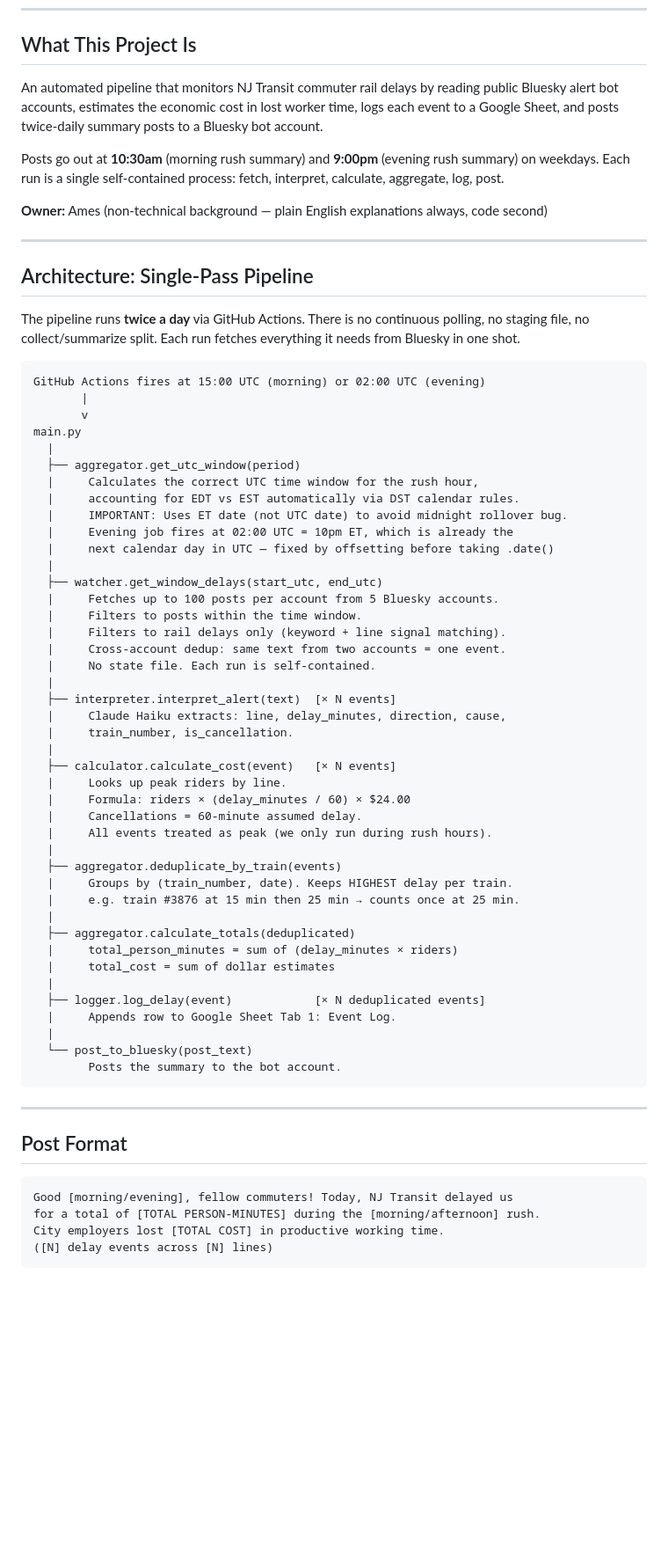
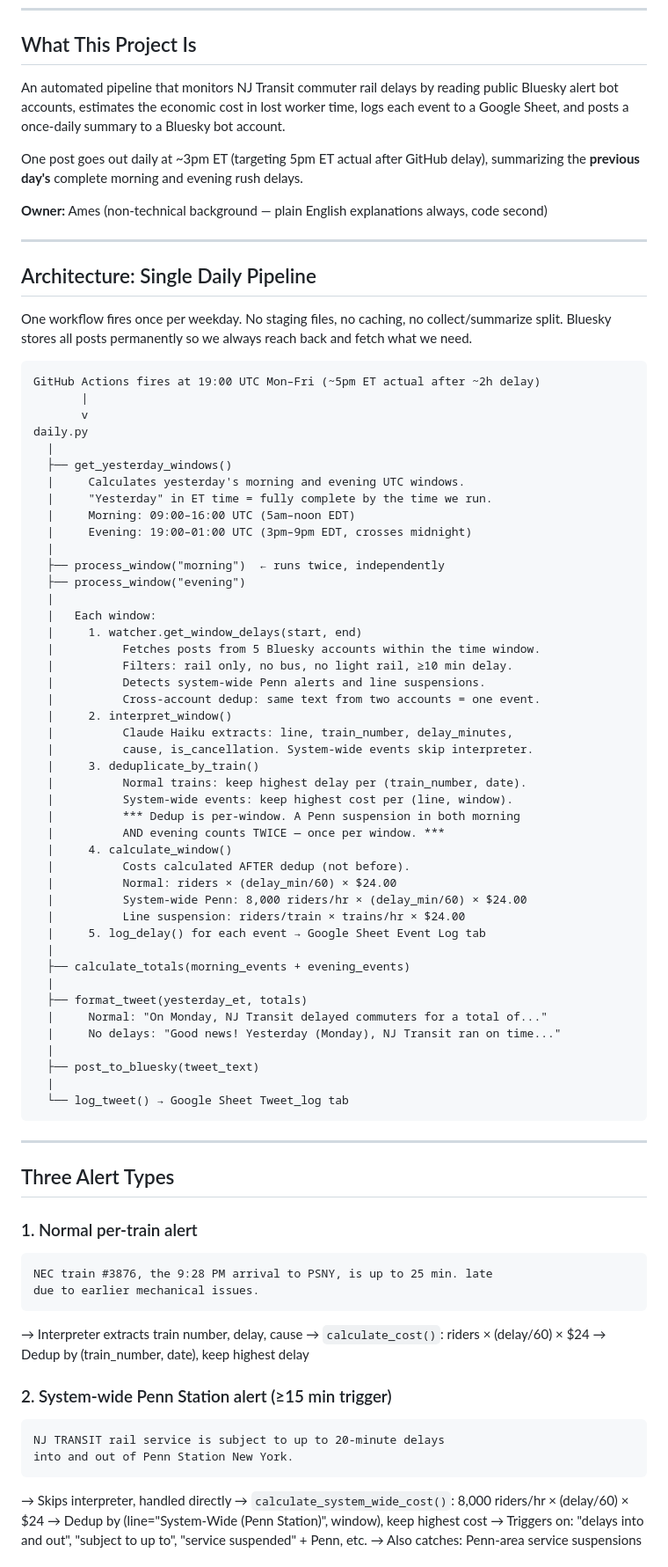
Before and after one commit to AmesCG23/njt-delay-tracker, a Markdown page: CLAUDE.md, the part around one of its changes. Shown at 88% size. Drawn GitHub-style; blank space fills up the shorter version.

````diff
--- a/CLAUDE.md
+++ b/CLAUDE.md
@@ -6,70 +6,86 @@ This file gives Claude instant project context. Paste it at the start of any new
 
 ## What This Project Is
 
-An automated pipeline that monitors NJ Transit commuter rail delays by reading public Bluesky alert bot accounts, estimates the economic cost in lost worker time, logs each event to a Google Sheet, and posts twice-daily summary posts to a Bluesky bot account.
+An automated pipeline that monitors NJ Transit commuter rail delays by reading public Bluesky alert bot accounts, estimates the economic cost in lost worker time, logs each event to a Google Sheet, and posts a once-daily summary to a Bluesky bot account.
 
-Posts go out at **10:30am** (morning rush summary) and **9:00pm** (evening rush summary) on weekdays. Each run is a single self-contained process: fetch, interpret, calculate, aggregate, log, post.
+One post goes out daily at ~3pm ET (targeting 5pm ET actual after GitHub delay), summarizing the **previous day's** complete morning and evening rush delays.
 
 **Owner:** Ames (non-technical background — plain English explanations always, code second)
 
 ---
 
-## Architecture: Single-Pass Pipeline
+## Architecture: Single Daily Pipeline
 
-The pipeline runs **twice a day** via GitHub Actions. There is no continuous polling, no staging file, no collect/summarize split. Each run fetches everything it needs from Bluesky in one shot.
+One workflow fires once per weekday. No staging files, no caching, no collect/summarize split. Bluesky stores all posts permanently so we always reach back and fetch what we need.
 
 ```
-GitHub Actions fires at 15:00 UTC (morning) or 02:00 UTC (evening)
+GitHub Actions fires at 19:00 UTC Mon–Fri (~5pm ET actual after ~2h delay)
        |
        v
-main.py
+daily.py
   |
-  ├── aggregator.get_utc_window(period)
-  |     Calculates the correct UTC time window for the rush hour,
-  |     accounting for EDT vs EST automatically via DST calendar rules.
-  |     IMPORTANT: Uses ET date (not UTC date) to avoid midnight rollover bug.
-  |     Evening job fires at 02:00 UTC = 10pm ET, which is already the
-  |     next calendar day in UTC — fixed by offsetting before taking .date()
+  ├── get_yesterday_windows()
+  |     Calculates yesterday's morning and evening UTC windows.
+  |     "Yesterday" in ET time = fully complete by the time we run.
+  |     Morning: 09:00–16:00 UTC (5am–noon EDT)
+  |     Evening: 19:00–01:00 UTC (3pm–9pm EDT, crosses midnight)
   |
-  ├── watcher.get_window_delays(start_utc, end_utc)
-  |     Fetches up to 100 posts per account from 5 Bluesky accounts.
-  |     Filters to posts within the time window.
-  |     Filters to rail delays only (keyword + line signal matching).
-  |     Cross-account dedup: same text from two accounts = one event.
-  |     No state file. Each run is self-contained.
+  ├── process_window("morning")  ← runs twice, independently
+  ├── process_window("evening")
   |
-  ├── interpreter.interpret_alert(text)  [× N events]
-  |     Claude Haiku extracts: line, delay_minutes, direction, cause,
-  |     train_number, is_cancellation.
+  |   Each window:
+  |     1. watcher.get_window_delays(start, end)
+  |          Fetches posts from 5 Bluesky accounts within the time window.
+  |          Filters: rail only, no bus, no light rail, ≥10 min delay.
+  |          Detects system-wide Penn alerts and line suspensions.
+  |          Cross-account dedup: same text from two accounts = one event.
+  |     2. interpret_window()
+  |          Claude Haiku extracts: line, train_number, delay_minutes,
+  |          cause, is_cancellation. System-wide events skip interpreter.
+  |     3. deduplicate_by_train()
+  |          Normal trains: keep highest delay per (train_number, date).
+  |          System-wide events: keep highest cost per (line, window).
+  |          *** Dedup is per-window. A Penn suspension in both morning
+  |          AND evening counts TWICE — once per window. ***
+  |     4. calculate_window()
+  |          Costs calculated AFTER dedup (not before).
+  |          Normal: riders × (delay_min/60) × $24.00
+  |          System-wide Penn: 8,000 riders/hr × (delay_min/60) × $24.00
+  |          Line suspension: riders/train × trains/hr × $24.00
+  |     5. log_delay() for each event → Google Sheet Event Log tab
   |
-  ├── calculator.calculate_cost(event)   [× N events]
-  |     Looks up peak riders by line.
-  |     Formula: riders × (delay_minutes / 60) × $24.00
-  |     Cancellations = 60-minute assumed delay.
-  |     All events treated as peak (we only run during rush hours).
+  ├── calculate_totals(morning_events + evening_events)
   |
-  ├── aggregator.deduplicate_by_train(events)
-  |     Groups by (train_number, date). Keeps HIGHEST delay per train.
-  |     e.g. train #3876 at 15 min then 25 min → counts once at 25 min.
+  ├── format_tweet(yesterday_et, totals)
+  |     Normal: "On Monday, NJ Transit delayed commuters for a total of..."
+  |     No delays: "Good news! Yesterday (Monday), NJ Transit ran on time..."
   |
-  ├── aggregator.calculate_totals(deduplicated)
-  |     total_person_minutes = sum of (delay_minutes × riders)
-  |     total_cost = sum of dollar estimates
+  ├── post_to_bluesky(tweet_text)
   |
-  ├── logger.log_delay(event)            [× N deduplicated events]
-  |     Appends row to Google Sheet Tab 1: Event Log.
-  |
-  └── post_to_bluesky(post_text)
-        Posts the summary to the bot account.
+  └── log_tweet() → Google Sheet Tweet_log tab
 ```
 
 ---
 
-## Post Format
+## Three Alert Types
 
+### 1. Normal per-train alert
 ```
-Good [morning/evening], fellow commuters! Today, NJ Transit delayed us
-for a total of [TOTAL PERSON-MINUTES] during the [morning/afternoon] rush.
-City employers lost [TOTAL COST] in productive working time.
-([N] delay events across [N] lines)
+NEC train #3876, the 9:28 PM arrival to PSNY, is up to 25 min. late
+due to earlier mechanical issues.
 ```
+→ Interpreter extracts train number, delay, cause
+→ `calculate_cost()`: riders × (delay/60) × $24
+→ Dedup by (train_number, date), keep highest delay
+
+### 2. System-wide Penn Station alert (≥15 min trigger)
+```
+NJ TRANSIT rail service is subject to up to 20-minute delays
+into and out of Penn Station New York.
+```
+→ Skips interpreter, handled directly
+→ `calculate_system_wide_cost()`: 8,000 riders/hr × (delay/60) × $24
+→ Dedup by (line="System-Wide (Penn Station)", window), keep highest cost
+→ Triggers on: "delays into and out", "subject to up to", "service suspended" + Penn, etc.
+→ Also catches: Penn-area service suspensions
+
````
Also changed, not shown: other parts of CLAUDE.md (+145 -176 lines).
